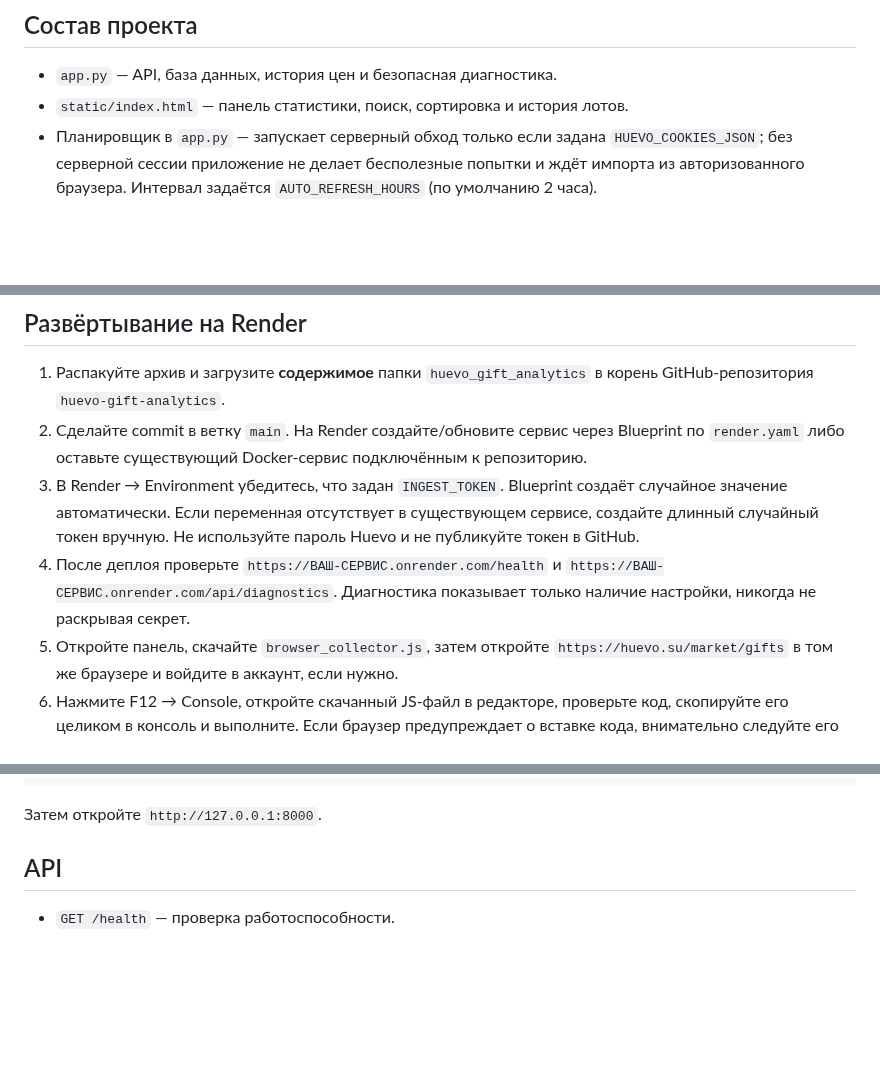
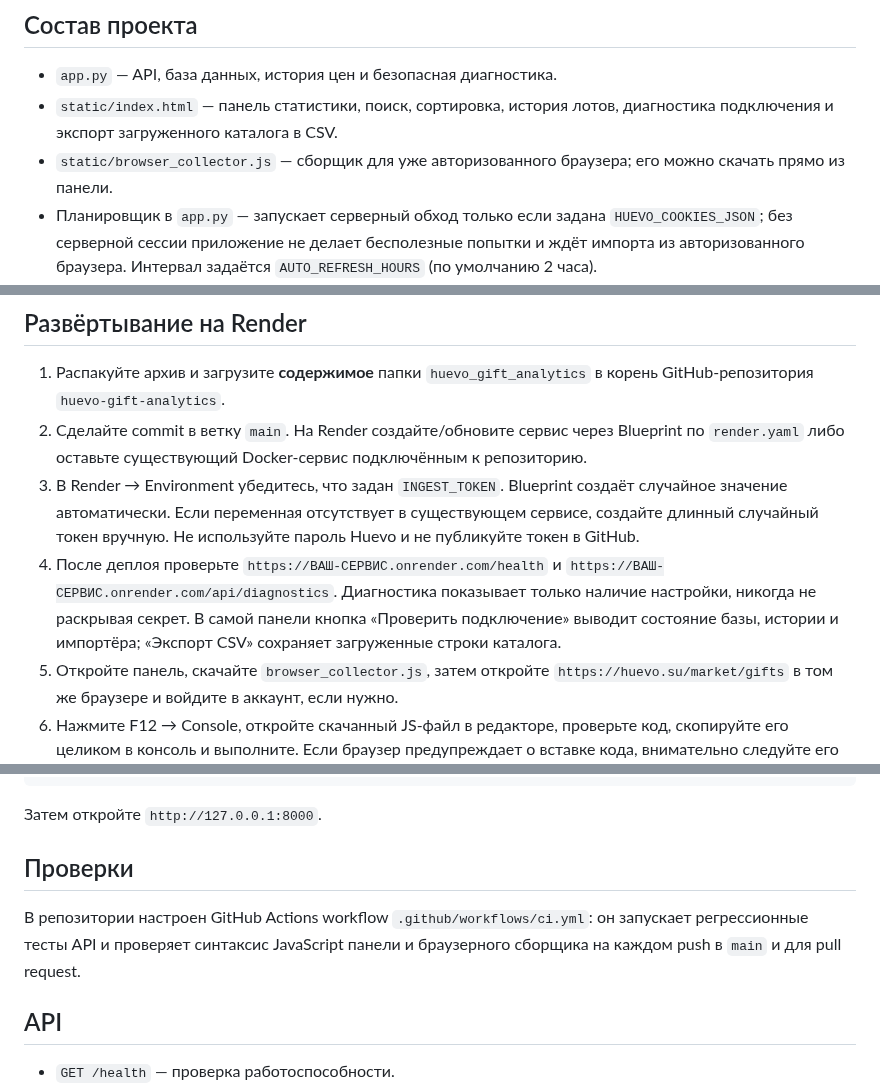
Before and after one commit to monkeyzxcw/huevo-gift-analytics, a Markdown page: README_RU.md, 3 parts joined by grey strips. Drawn GitHub-style; blank space fills up the shorter version.

Commit message:
Document diagnostics export and CI

````diff
--- a/README_RU.md
+++ b/README_RU.md
@@ -5,7 +5,8 @@
 ## Состав проекта
 
 - `app.py` — API, база данных, история цен и безопасная диагностика.
-- `static/index.html` — панель статистики, поиск, сортировка и история лотов.
+- `static/index.html` — панель статистики, поиск, сортировка, история лотов, диагностика подключения и экспорт загруженного каталога в CSV.
+- `static/browser_collector.js` — сборщик для уже авторизованного браузера; его можно скачать прямо из панели.
 - Планировщик в `app.py` — запускает серверный обход только если задана `HUEVO_COOKIES_JSON`; без серверной сессии приложение не делает бесполезные попытки и ждёт импорта из авторизованного браузера. Интервал задаётся `AUTO_REFRESH_HOURS` (по умолчанию 2 часа).
 - `requirements.txt` — зависимости Python.
 - `Dockerfile` — запуск сервера в контейнере.
@@ -17,7 +18,7 @@
 1. Распакуйте архив и загрузите **содержимое** папки `huevo_gift_analytics` в корень GitHub-репозитория `huevo-gift-analytics`.
 2. Сделайте commit в ветку `main`. На Render создайте/обновите сервис через Blueprint по `render.yaml` либо оставьте существующий Docker-сервис подключённым к репозиторию.
 3. В Render → Environment убедитесь, что задан `INGEST_TOKEN`. Blueprint создаёт случайное значение автоматически. Если переменная отсутствует в существующем сервисе, создайте длинный случайный токен вручную. Не используйте пароль Huevo и не публикуйте токен в GitHub.
-4. После деплоя проверьте `https://ВАШ-СЕРВИС.onrender.com/health` и `https://ВАШ-СЕРВИС.onrender.com/api/diagnostics`. Диагностика показывает только наличие настройки, никогда не раскрывая секрет.
+4. После деплоя проверьте `https://ВАШ-СЕРВИС.onrender.com/health` и `https://ВАШ-СЕРВИС.onrender.com/api/diagnostics`. Диагностика показывает только наличие настройки, никогда не раскрывая секрет. В самой панели кнопка «Проверить подключение» выводит состояние базы, истории и импортёра; «Экспорт CSV» сохраняет загруженные строки каталога.
 5. Откройте панель, скачайте `browser_collector.js`, затем откройте `https://huevo.su/market/gifts` в том же браузере и войдите в аккаунт, если нужно.
 6. Нажмите F12 → Console, откройте скачанный JS-файл в редакторе, проверьте код, скопируйте его целиком в консоль и выполните. Если браузер предупреждает о вставке кода, внимательно следуйте его защите и не запускайте код, который не проверили.
 7. Введите HTTPS-адрес панели и значение `INGEST_TOKEN` из Environment на Render. Сборщик отправит распознанные лоты, после чего обновите панель.
@@ -37,6 +38,10 @@ uvicorn app:app --host 127.0.0.1 --port 8000
 ```
 
 Затем откройте `http://127.0.0.1:8000`.
+
+## Проверки
+
+В репозитории настроен GitHub Actions workflow `.github/workflows/ci.yml`: он запускает регрессионные тесты API и проверяет синтаксис JavaScript панели и браузерного сборщика на каждом push в `main` и для pull request.
 
 ## API
 
````
